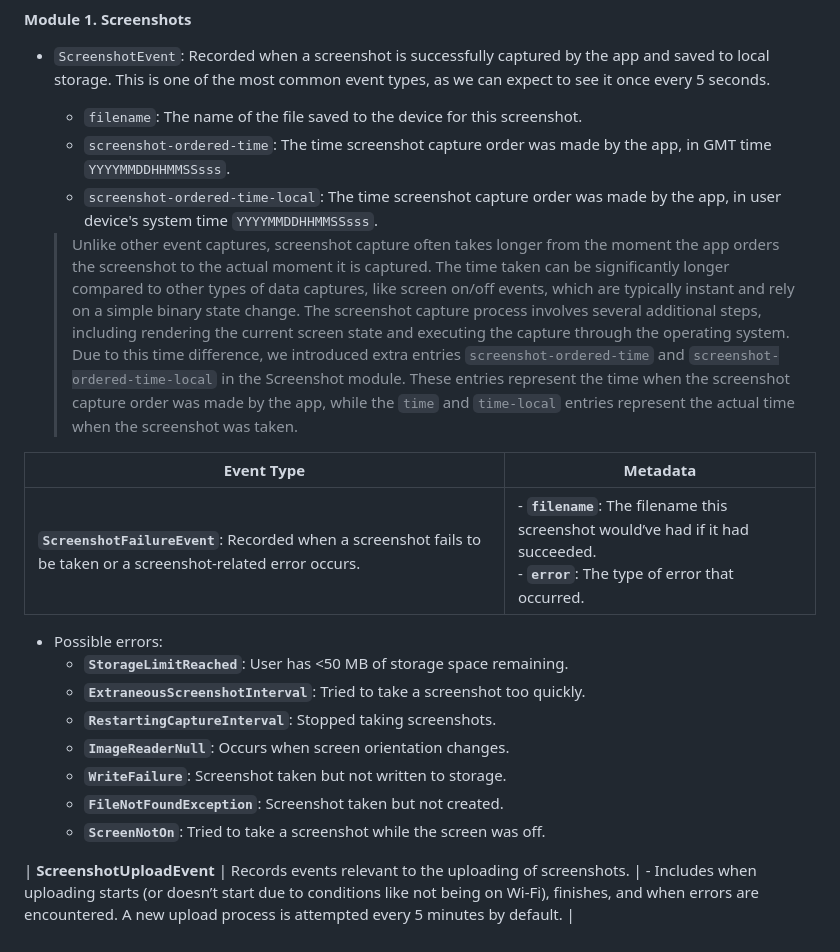
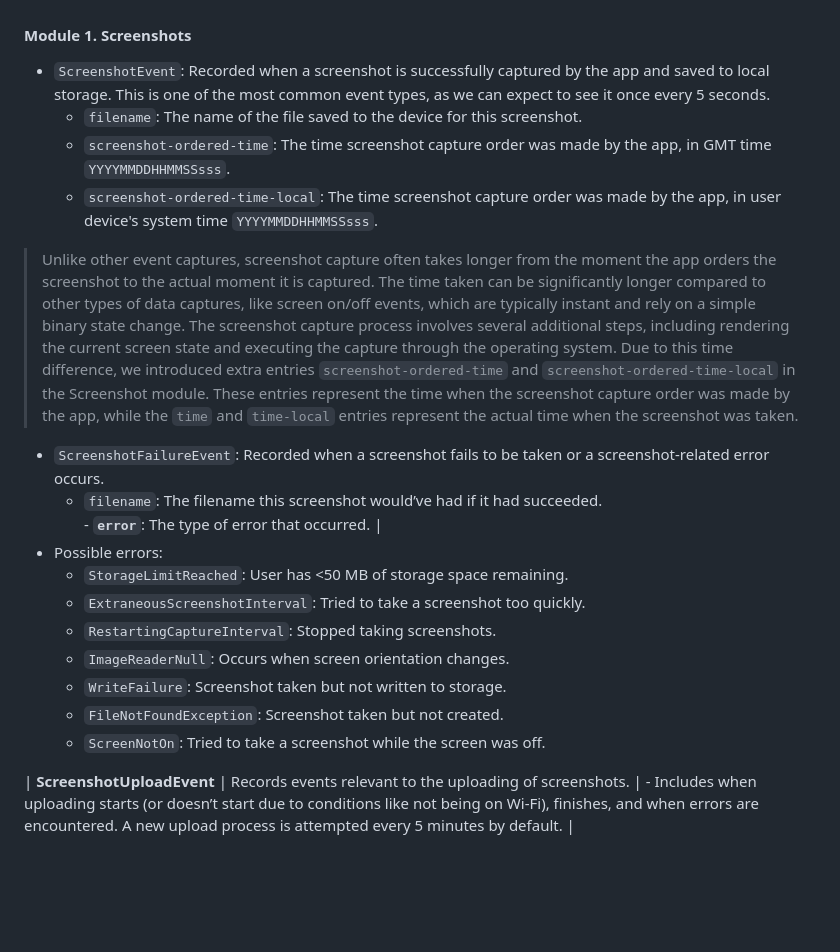
Before and after one commit to iansulin/Stanford_Screenomics, a Markdown page: Onboarding/5_Events.md, the part around the change. GitHub-like rendering; blank space fills up the shorter version.

```diff
--- a/Onboarding/5_Events.md
+++ b/Onboarding/5_Events.md
@@ -47,19 +47,18 @@ see it once every 5 seconds.
   * `screenshot-ordered-time`: The time screenshot capture order was made by the app, in GMT time `YYYYMMDDHHMMSSsss`.
   * `screenshot-ordered-time-local`: The time screenshot capture order was made by the app, in user device's system time `YYYYMMDDHHMMSSsss`.
 
-   > Unlike other event captures, screenshot capture often takes longer from the moment the app orders the screenshot to the actual moment it is captured. The time taken can be significantly longer compared to other types of data captures, like screen on/off events, which are typically instant and rely on a simple binary state change. The screenshot capture process involves several additional steps, including rendering the current screen state and executing the capture through the operating system. Due to this time difference, we introduced extra entries `screenshot-ordered-time` and `screenshot-ordered-time-local` in the Screenshot module. These entries represent the time when the screenshot capture order was made by the app, while the `time` and `time-local` entries represent the actual time when the screenshot was taken.
+> Unlike other event captures, screenshot capture often takes longer from the moment the app orders the screenshot to the actual moment it is captured. The time taken can be significantly longer compared to other types of data captures, like screen on/off events, which are typically instant and rely on a simple binary state change. The screenshot capture process involves several additional steps, including rendering the current screen state and executing the capture through the operating system. Due to this time difference, we introduced extra entries `screenshot-ordered-time` and `screenshot-ordered-time-local` in the Screenshot module. These entries represent the time when the screenshot capture order was made by the app, while the `time` and `time-local` entries represent the actual time when the screenshot was taken.
 
-| Event Type | Metadata |
-|---|---|
-| **`ScreenshotFailureEvent`**: Recorded when a screenshot fails to be taken or a screenshot-related error occurs. | - **`filename`**: The filename this screenshot would’ve had if it had succeeded. <br> - **`error`**: The type of error that occurred. |
-* Possible errors:
-  * **`StorageLimitReached`**: User has <50 MB of storage space remaining.
-  * **`ExtraneousScreenshotInterval`**: Tried to take a screenshot too quickly.
-  * **`RestartingCaptureInterval`**: Stopped taking screenshots.
-  * **`ImageReaderNull`**: Occurs when screen orientation changes.
-  * **`WriteFailure`**: Screenshot taken but not written to storage.
-  * **`FileNotFoundException`**: Screenshot taken but not created.
-  * **`ScreenNotOn`**: Tried to take a screenshot while the screen was off.
+* `ScreenshotFailureEvent`: Recorded when a screenshot fails to be taken or a screenshot-related error occurs.
+  * `filename`: The filename this screenshot would’ve had if it had succeeded. <br> - **`error`**: The type of error that occurred. |
+ * Possible errors:
+   * `StorageLimitReached`: User has <50 MB of storage space remaining.
+   * `ExtraneousScreenshotInterval`: Tried to take a screenshot too quickly.
+   * `RestartingCaptureInterval`: Stopped taking screenshots.
+   * `ImageReaderNull`: Occurs when screen orientation changes.
+   * `WriteFailure`: Screenshot taken but not written to storage.
+   * `FileNotFoundException`: Screenshot taken but not created.
+   * `ScreenNotOn`: Tried to take a screenshot while the screen was off.
 
 
 
```
